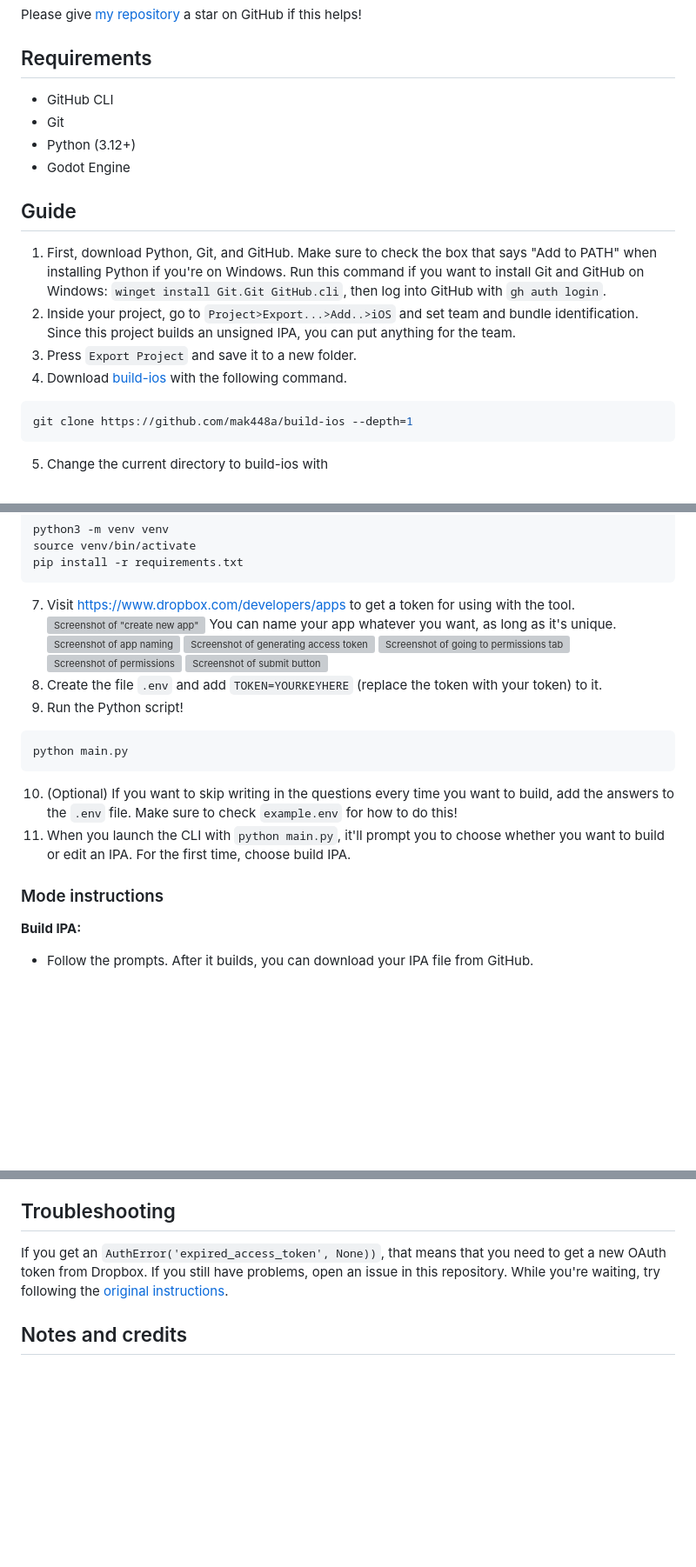
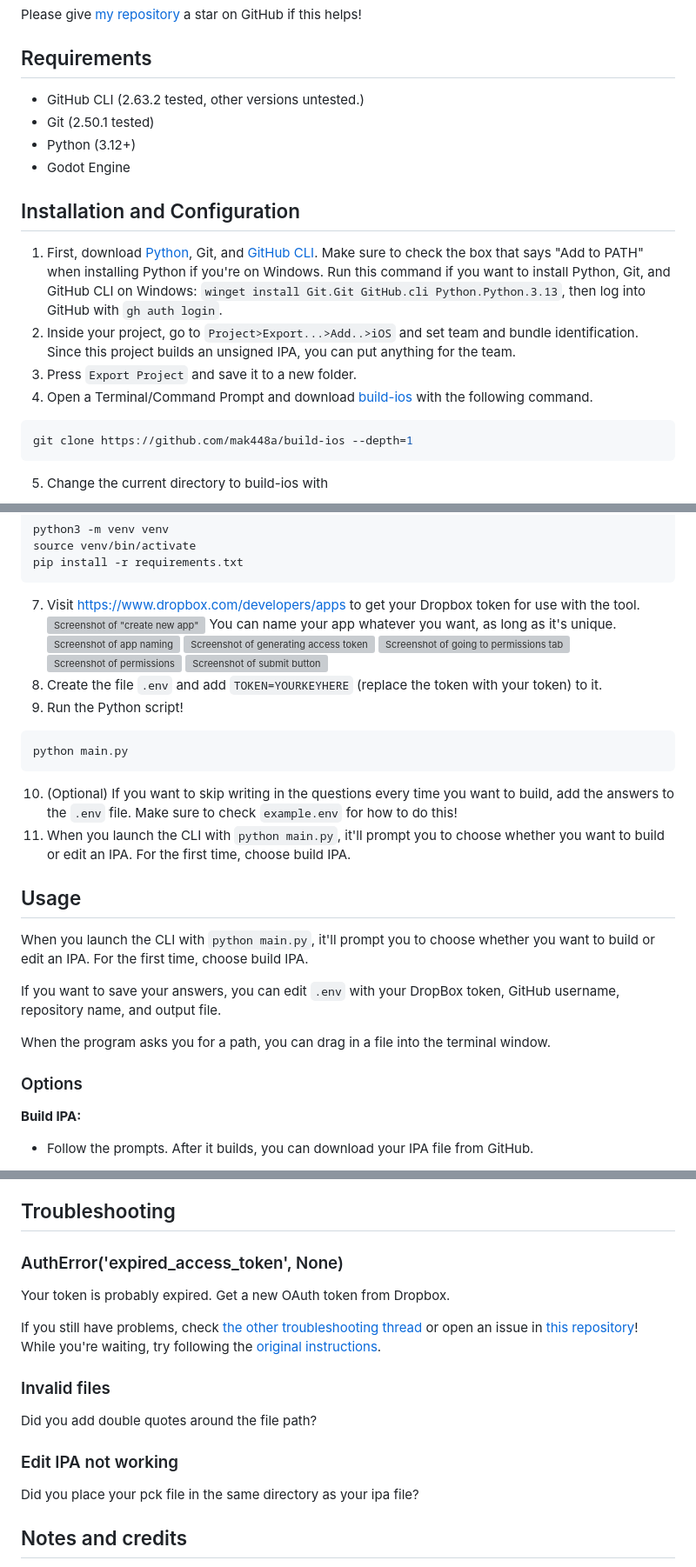
Before and after one commit to mak448a/mak448a.github.io, a Markdown page: blog/compile-ios-godot-without-mac.md, 3 parts joined by grey strips. Shown at 87% size. GitHub-like rendering; blank space fills up the shorter version; grey boxes are pictures that could not be loaded.

Commit message:
Try to make similar to the build-ios repo's version

````diff
--- a/blog/compile-ios-godot-without-mac.md
+++ b/blog/compile-ios-godot-without-mac.md
@@ -13,16 +13,16 @@ Please give [my repository](https://github.com/mak448a/build-ios) a star on GitH
 
 
 ## Requirements
-- GitHub CLI
-- Git
+- GitHub CLI (2.63.2 tested, other versions untested.)
+- Git (2.50.1 tested)
 - Python (3.12+)
 - Godot Engine
 
-## Guide
-1. First, download Python, Git, and GitHub. Make sure to check the box that says "Add to PATH" when installing Python if you're on Windows. Run this command if you want to install Git and GitHub on Windows: `winget install Git.Git GitHub.cli`, then log into GitHub with `gh auth login`.
+## Installation and Configuration
+1. First, download [Python](Python.org/downloads), Git, and [GitHub CLI](https://cli.github.com/). Make sure to check the box that says "Add to PATH" when installing Python if you're on Windows. Run this command if you want to install Python, Git, and GitHub CLI on Windows: `winget install Git.Git GitHub.cli Python.Python.3.13`, then log into GitHub with `gh auth login`.
 2. Inside your project, go to `Project>Export...>Add..>iOS` and set team and bundle identification. Since this project builds an unsigned IPA, you can put anything for the team.
 3. Press `Export Project` and save it to a new folder.
-4. Download [build-ios](https://github.com/mak448a/build-ios) with the following command.
+4. Open a Terminal/Command Prompt and download [build-ios](https://github.com/mak448a/build-ios) with the following command.
 ```shell
 git clone https://github.com/mak448a/build-ios --depth=1
 ```
@@ -47,7 +47,7 @@ python3 -m venv venv
 source venv/bin/activate
 pip install -r requirements.txt
 ```
-7. Visit https://www.dropbox.com/developers/apps to get a token for using with the tool.
+7. Visit https://www.dropbox.com/developers/apps to get your Dropbox token for use with the tool.
 ![Screenshot of "create new app"](https://raw.githubusercontent.com/mak448a/build-ios/refs/heads/main/tutorial/1.png)
 You can name your app whatever you want, as long as it's unique.
 ![Screenshot of app naming](https://raw.githubusercontent.com/mak448a/build-ios/refs/heads/main/tutorial/2.png)
@@ -63,7 +63,15 @@ python main.py
 10. (Optional) If you want to skip writing in the questions every time you want to build, add the answers to the `.env` file. Make sure to check `example.env` for how to do this!
 11. When you launch the CLI with `python main.py`, it'll prompt you to choose whether you want to build or edit an IPA. For the first time, choose build IPA.
 
-### Mode instructions
+## Usage
+When you launch the CLI with `python main.py`, it'll prompt you to choose whether you want to build or edit an IPA. For the first time, choose build IPA.
+
+If you want to save your answers, you can edit `.env` with your DropBox token, GitHub username, repository name, and output file.
+
+When the program asks you for a path, you can drag in a file into the terminal window.
+
+### Options
+
 **Build IPA:**
 - Follow the prompts. After it builds, you can download your IPA file from GitHub.
 
@@ -75,9 +83,16 @@ python main.py
 - Edit IPA is for afterwards. You can export with the PCK only, and it'll replace some of the files in the IPA. If you didn't change any settings in `project.godot`, it should work perfectly! If you did though, rebuild the IPA.
 
 ## Troubleshooting
-If you get an `AuthError('expired_access_token', None))`, that means that you need to get a new OAuth token from Dropbox.
-If you still have problems, open an issue in this repository.
+### AuthError('expired_access_token', None)
+Your token is probably expired. Get a new OAuth token from Dropbox.
+
+If you still have problems, check [the other troubleshooting thread](https://github.com/mak448a/build-ios/issues/13) or open an issue in [this repository](https://github.com/mak448a/build-ios/issues)!
 While you're waiting, try following the [original instructions](https://github.com/mak448a/build-ios/tree/main/original_repo).
+### Invalid files
+Did you add double quotes around the file path?
+
+### Edit IPA not working
+Did you place your pck file in the same directory as your ipa file?
 
 ## Notes and credits
 - Edit IPA function inspired by [this article by RandomMomentania](https://randommomentania.com/2022/01/godot-easy-ios-app-testing/)
````
